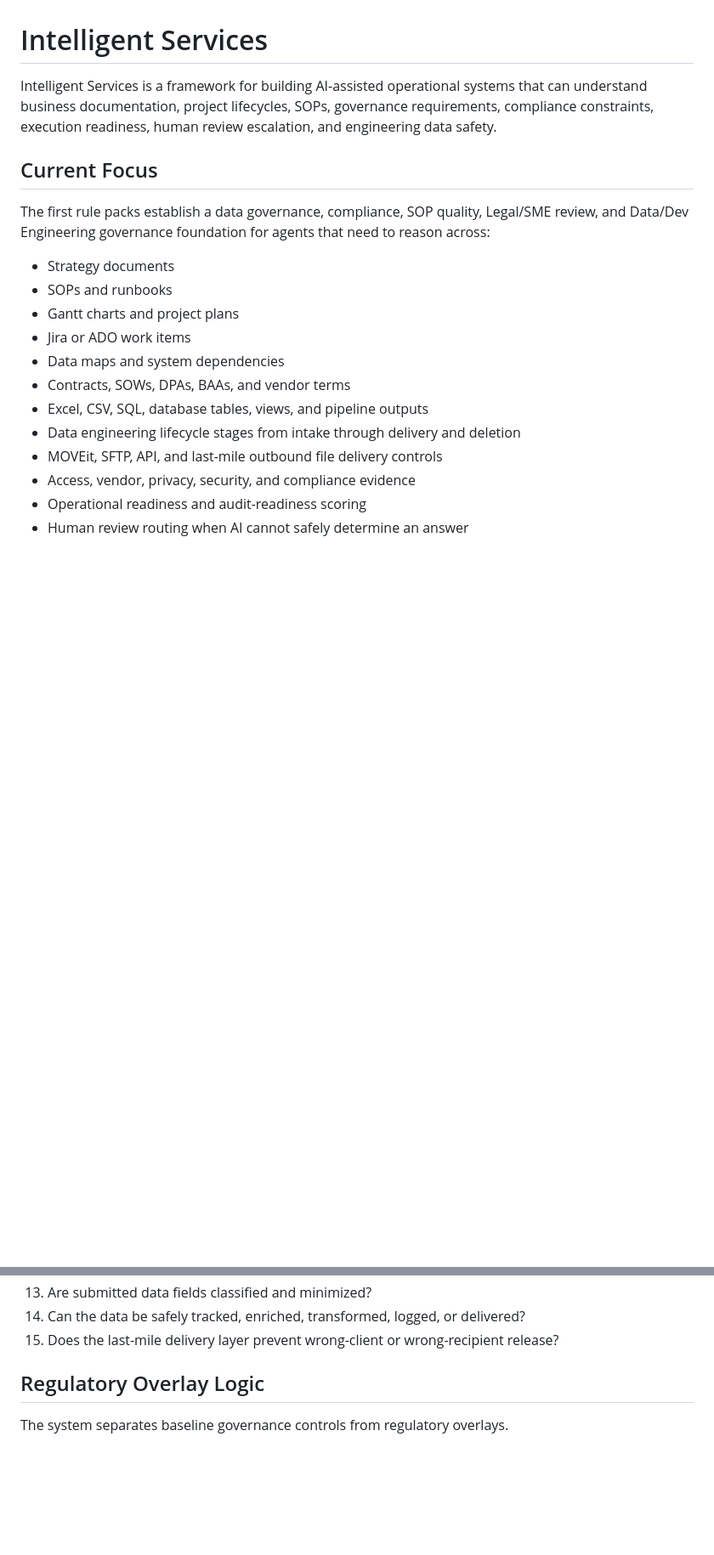
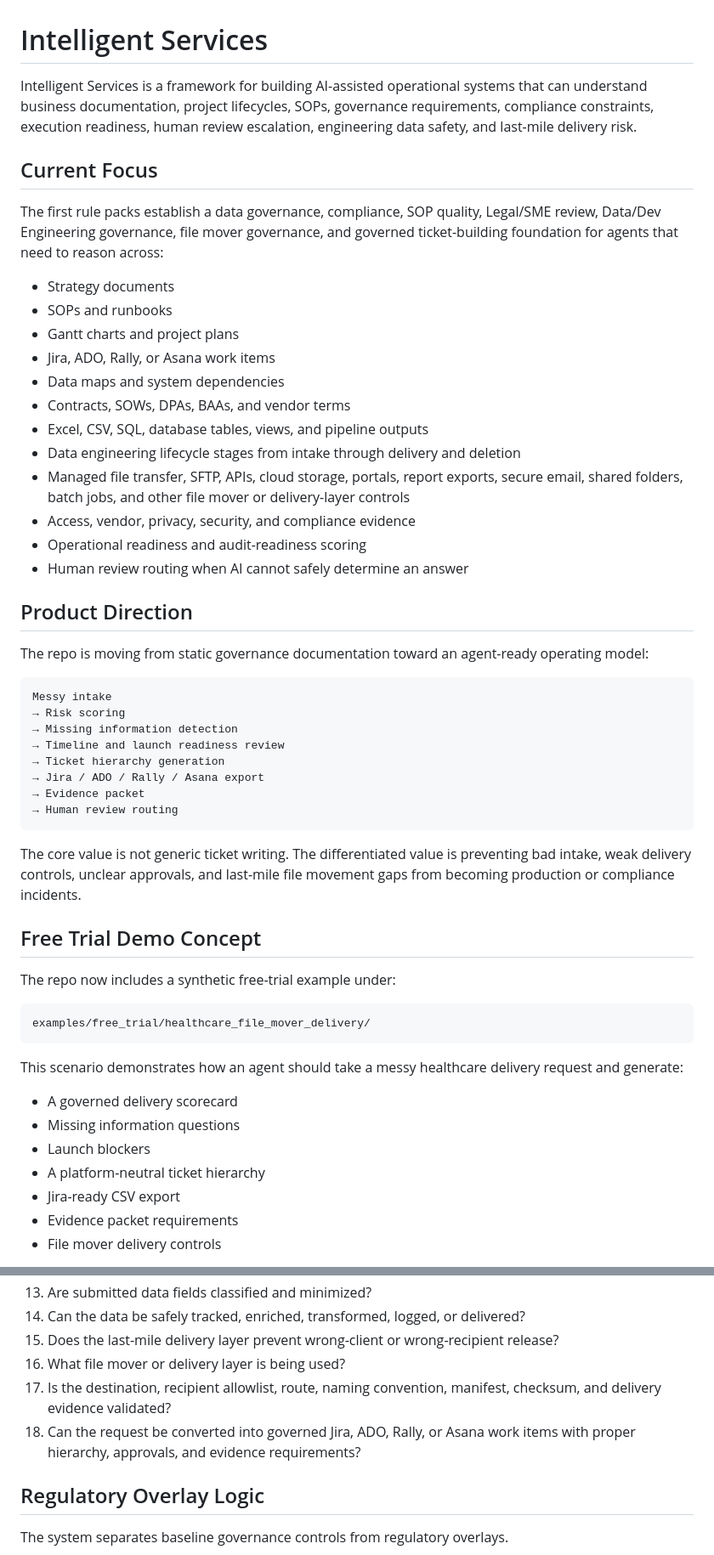
Before and after one commit to Rando2020/Intelligent_Services, a Markdown page: README.md, 2 parts joined by grey strips. Shown at 85% size. Rendered like a GitHub page; blank space fills up the shorter version.

Commit message:
Update README with file mover governance and free trial demo assets

````diff
--- a/README.md
+++ b/README.md
@@ -1,20 +1,56 @@
 # Intelligent Services
 
-Intelligent Services is a framework for building AI-assisted operational systems that can understand business documentation, project lifecycles, SOPs, governance requirements, compliance constraints, execution readiness, human review escalation, and engineering data safety.
+Intelligent Services is a framework for building AI-assisted operational systems that can understand business documentation, project lifecycles, SOPs, governance requirements, compliance constraints, execution readiness, human review escalation, engineering data safety, and last-mile delivery risk.
 
 ## Current Focus
 
-The first rule packs establish a data governance, compliance, SOP quality, Legal/SME review, and Data/Dev Engineering governance foundation for agents that need to reason across:
+The first rule packs establish a data governance, compliance, SOP quality, Legal/SME review, Data/Dev Engineering governance, file mover governance, and governed ticket-building foundation for agents that need to reason across:
 
 - Strategy documents
 - SOPs and runbooks
 - Gantt charts and project plans
-- Jira or ADO work items
+- Jira, ADO, Rally, or Asana work items
 - Data maps and system dependencies
 - Contracts, SOWs, DPAs, BAAs, and vendor terms
 - Excel, CSV, SQL, database tables, views, and pipeline outputs
 - Data engineering lifecycle stages from intake through delivery and deletion
-- MOVEit, SFTP, API, and last-mile outbound file delivery controls
+- Managed file transfer, SFTP, APIs, cloud storage, portals, report exports, secure email, shared folders, batch jobs, and other file mover or delivery-layer controls
 - Access, vendor, privacy, security, and compliance evidence
 - Operational readiness and audit-readiness scoring
 - Human review routing when AI cannot safely determine an answer
+
+## Product Direction
+
+The repo is moving from static governance documentation toward an agent-ready operating model:
+
+```text
+Messy intake
+→ Risk scoring
+→ Missing information detection
+→ Timeline and launch readiness review
+→ Ticket hierarchy generation
+→ Jira / ADO / Rally / Asana export
+→ Evidence packet
+→ Human review routing
+```
+
+The core value is not generic ticket writing. The differentiated value is preventing bad intake, weak delivery controls, unclear approvals, and last-mile file movement gaps from becoming production or compliance incidents.
+
+## Free Trial Demo Concept
+
+The repo now includes a synthetic free-trial example under:
+
+```text
+examples/free_trial/healthcare_file_mover_delivery/
+```
+
+This scenario demonstrates how an agent should take a messy healthcare delivery request and generate:
+
+- A governed delivery scorecard
+- Missing information questions
+- Launch blockers
+- A platform-neutral ticket hierarchy
+- Jira-ready CSV export
+- Evidence packet requirements
+- File mover delivery controls
+
@@ -190,6 +263,9 @@ For each project or workflow, agents should ask:
 13. Are submitted data fields classified and minimized?
 14. Can the data be safely tracked, enriched, transformed, logged, or delivered?
 15. Does the last-mile delivery layer prevent wrong-client or wrong-recipient release?
+16. What file mover or delivery layer is being used?
+17. Is the destination, recipient allowlist, route, naming convention, manifest, checksum, and delivery evidence validated?
+18. Can the request be converted into governed Jira, ADO, Rally, or Asana work items with proper hierarchy, approvals, and evidence requirements?
 
 ## Regulatory Overlay Logic
 
````
Also changed, not shown: other parts of README.md (+45 -3 lines).
